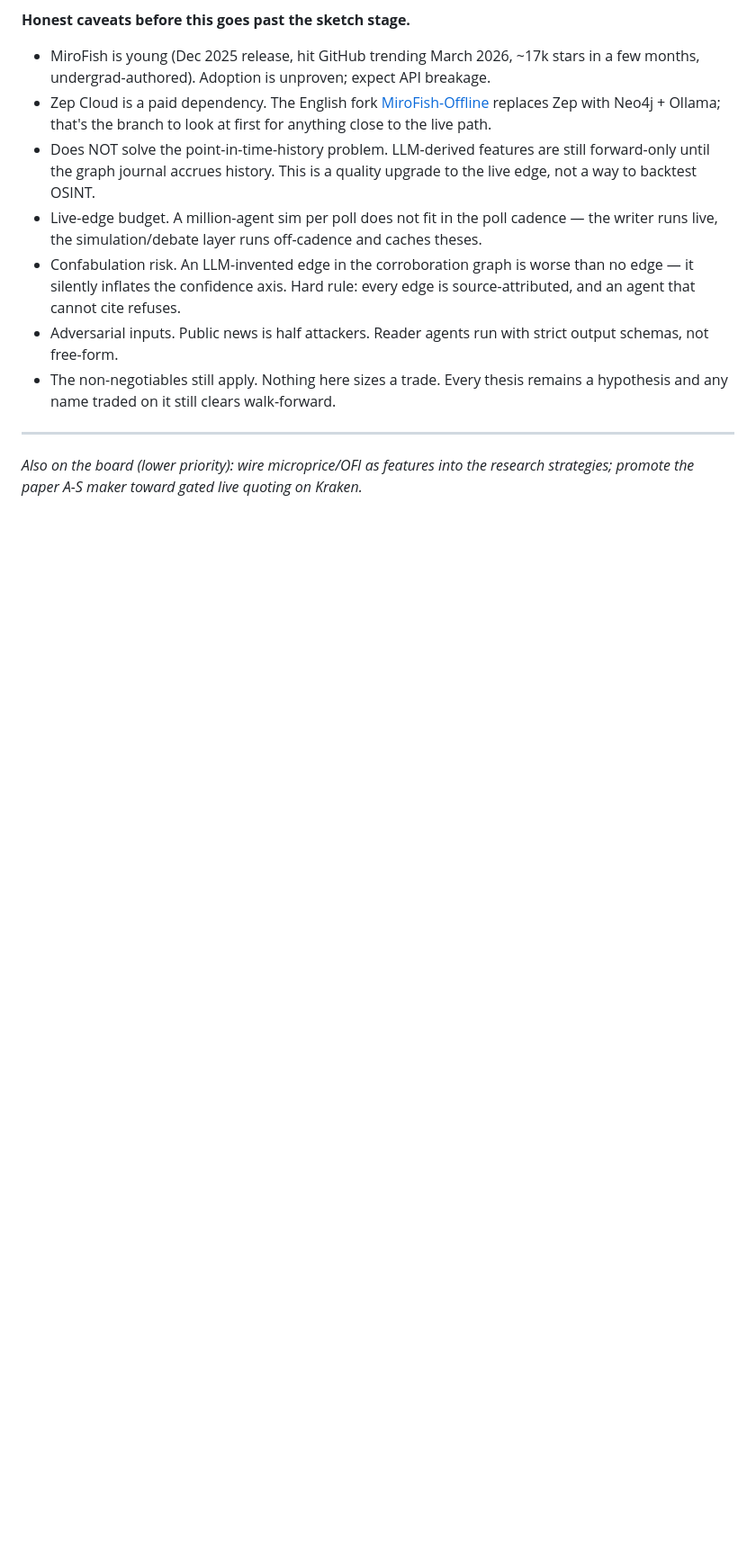
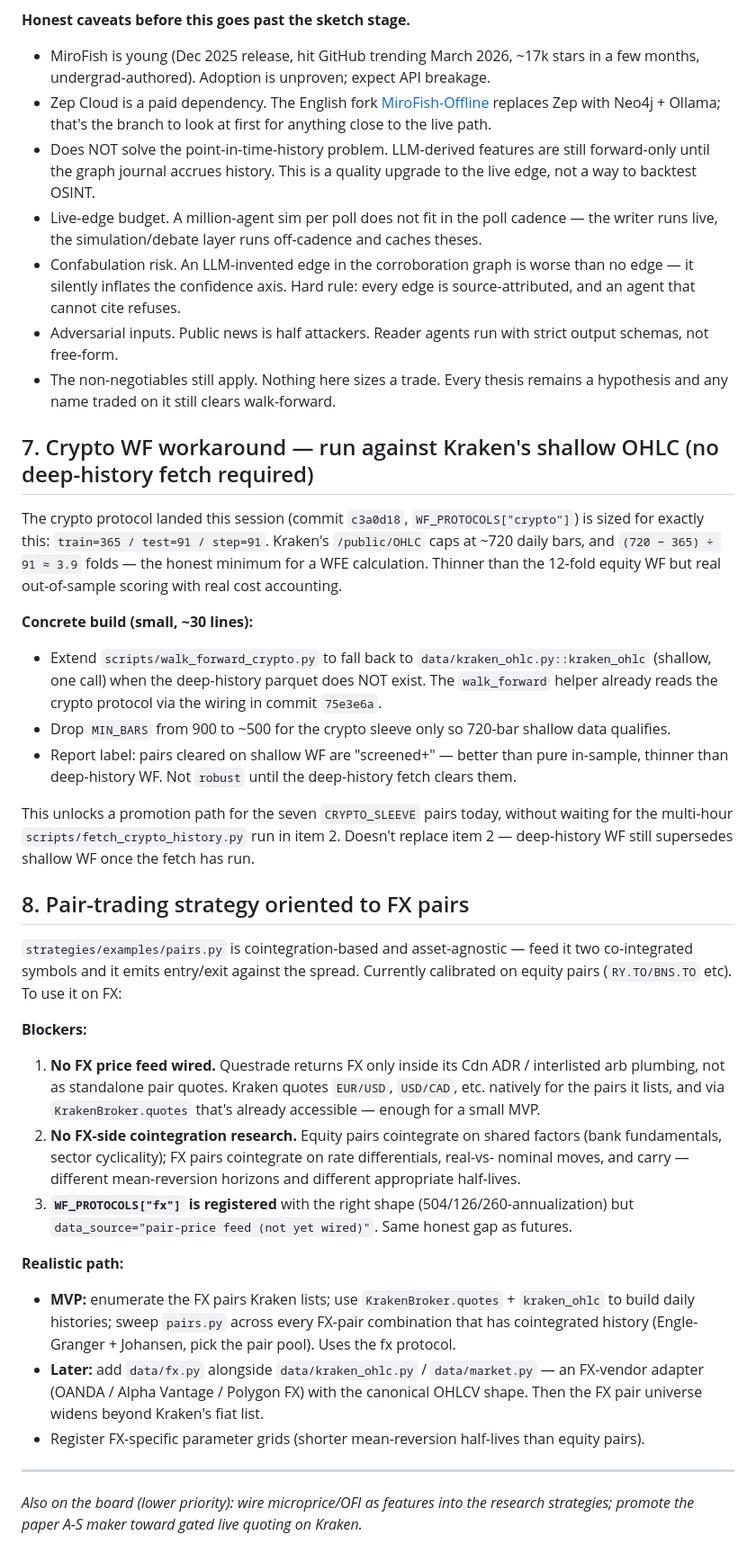
Before and after one commit to akshan-bansal/FRM-Claude, a Markdown page: NEXT_SESSION.md, the part around the change. Shown at 90% size. GitHub-like rendering; blank space fills up the shorter version.

Commit message:
docs(next_session): items 7 + 8 — crypto shallow-WF workaround + FX pairs orientation
Item 7: crypto WF against Kraken's shallow /public/OHLC endpoint (no deep-history fetch
required). ~30-line change to scripts/walk_forward_crypto.py — the crypto WF_PROTOCOLS entry
(365/91/91) is already sized for exactly this: (720-365)/91 ≈ 3.9 folds fits the ~720-bar cap.
Unlocks a promotion path today for the 7 CRYPTO_SLEEVE pairs without waiting for item 2's
multi-hour fetch. New tier label "screened+" — thinner evidence than deep-history WF but real
out-of-sample scoring; the deep-history run supersedes when it lands.

Item 8: FX-pair orientation for strategies/examples/pairs.py. Cointegration math is asset-
agnostic; the blockers are (a) no FX price feed wired — Kraken serves EUR/USD, USD/CAD etc.
natively as an MVP path, real breadth wants data/fx.py against OANDA/Polygon/AV; (b) equity-
pair cointegration research doesn't transfer to FX (different mean-reversion horizons, rate-
differential drivers). WF_PROTOCOLS["fx"] is already registered with 260-day annualization.

```diff
--- a/NEXT_SESSION.md
+++ b/NEXT_SESSION.md
@@ -335,6 +335,52 @@ as the offline fork uses) is a later question.
 - The non-negotiables still apply. Nothing here sizes a trade. Every thesis remains a hypothesis
   and any name traded on it still clears walk-forward.
 
+## 7. Crypto WF workaround — run against Kraken's shallow OHLC (no deep-history fetch required)
+
+The crypto protocol landed this session (commit `c3a0d18`, `WF_PROTOCOLS["crypto"]`) is sized
+for exactly this: `train=365 / test=91 / step=91`. Kraken's `/public/OHLC` caps at ~720 daily
+bars, and `(720 − 365) ÷ 91 ≈ 3.9` folds — the honest minimum for a WFE calculation. Thinner
+than the 12-fold equity WF but real out-of-sample scoring with real cost accounting.
+
+**Concrete build (small, ~30 lines):**
+- Extend `scripts/walk_forward_crypto.py` to fall back to `data/kraken_ohlc.py::kraken_ohlc`
+  (shallow, one call) when the deep-history parquet does NOT exist. The `walk_forward` helper
+  already reads the crypto protocol via the wiring in commit `75e3e6a`.
+- Drop `MIN_BARS` from 900 to ~500 for the crypto sleeve only so 720-bar shallow data qualifies.
+- Report label: pairs cleared on shallow WF are "screened+" — better than pure in-sample,
+  thinner than deep-history WF. Not `robust` until the deep-history fetch clears them.
+
+This unlocks a promotion path for the seven `CRYPTO_SLEEVE` pairs today, without waiting for the
+multi-hour `scripts/fetch_crypto_history.py` run in item 2. Doesn't replace item 2 — deep-history
+WF still supersedes shallow WF once the fetch has run.
+
+## 8. Pair-trading strategy oriented to FX pairs
+
+`strategies/examples/pairs.py` is cointegration-based and asset-agnostic — feed it two
+co-integrated symbols and it emits entry/exit against the spread. Currently calibrated on
+equity pairs (`RY.TO/BNS.TO` etc). To use it on FX:
+
+**Blockers:**
+1. **No FX price feed wired.** Questrade returns FX only inside its Cdn ADR / interlisted arb
+   plumbing, not as standalone pair quotes. Kraken quotes `EUR/USD`, `USD/CAD`, etc. natively
+   for the pairs it lists, and via `KrakenBroker.quotes` that's already accessible — enough for
+   a small MVP.
+2. **No FX-side cointegration research.** Equity pairs cointegrate on shared factors (bank
+   fundamentals, sector cyclicality); FX pairs cointegrate on rate differentials, real-vs-
+   nominal moves, and carry — different mean-reversion horizons and different appropriate
+   half-lives.
+3. **`WF_PROTOCOLS["fx"]` is registered** with the right shape (504/126/260-annualization) but
+   `data_source="pair-price feed (not yet wired)"`. Same honest gap as futures.
+
+**Realistic path:**
+- **MVP:** enumerate the FX pairs Kraken lists; use `KrakenBroker.quotes` + `kraken_ohlc` to
+  build daily histories; sweep `pairs.py` across every FX-pair combination that has cointegrated
+  history (Engle-Granger + Johansen, pick the pair pool). Uses the fx protocol.
+- **Later:** add `data/fx.py` alongside `data/kraken_ohlc.py` / `data/market.py` — an FX-vendor
+  adapter (OANDA / Alpha Vantage / Polygon FX) with the canonical OHLCV shape. Then the FX pair
+  universe widens beyond Kraken's fiat list.
+- Register FX-specific parameter grids (shorter mean-reversion half-lives than equity pairs).
+
 ---
 _Also on the board (lower priority): wire microprice/OFI as features into the research strategies;
 promote the paper A-S maker toward gated live quoting on Kraken._
```
